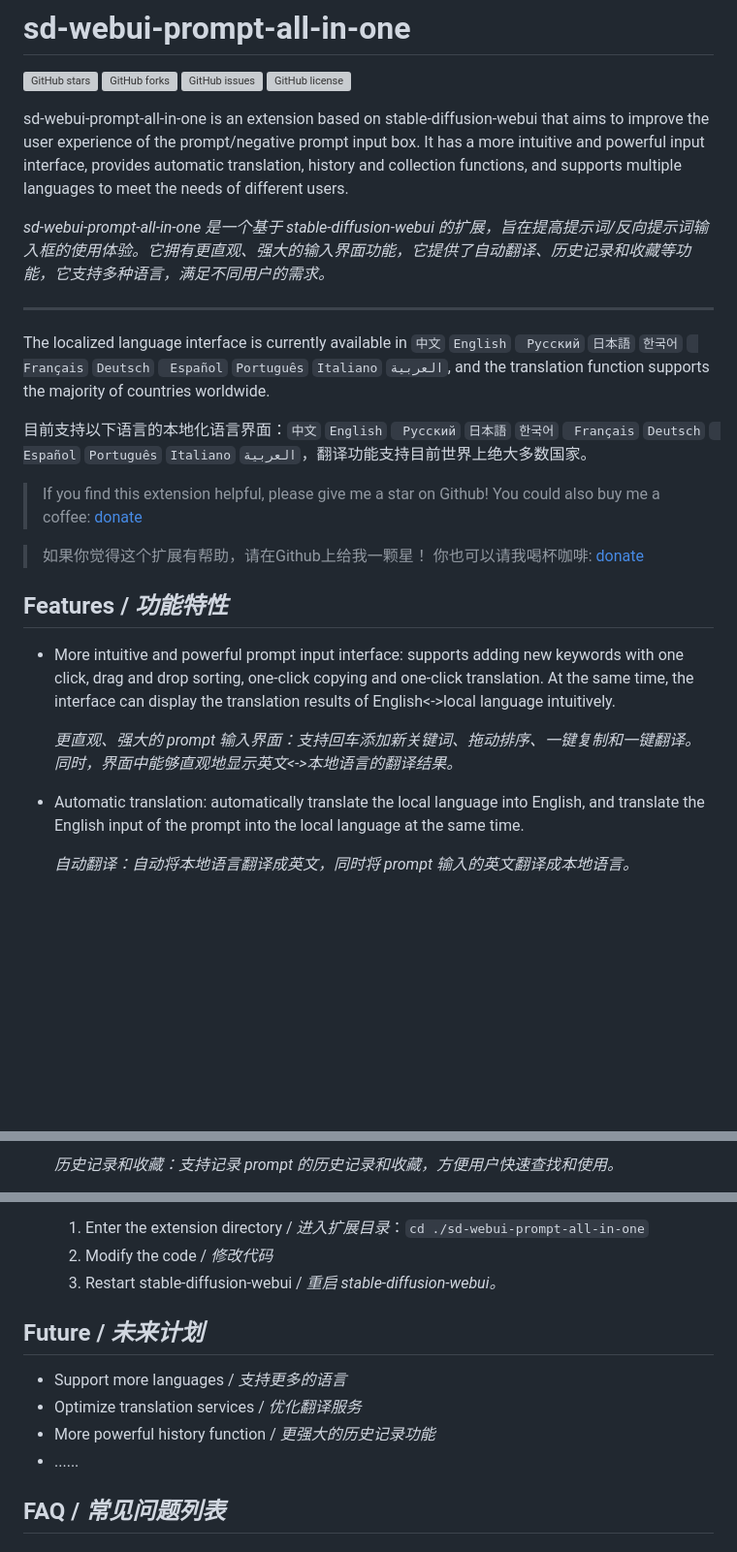
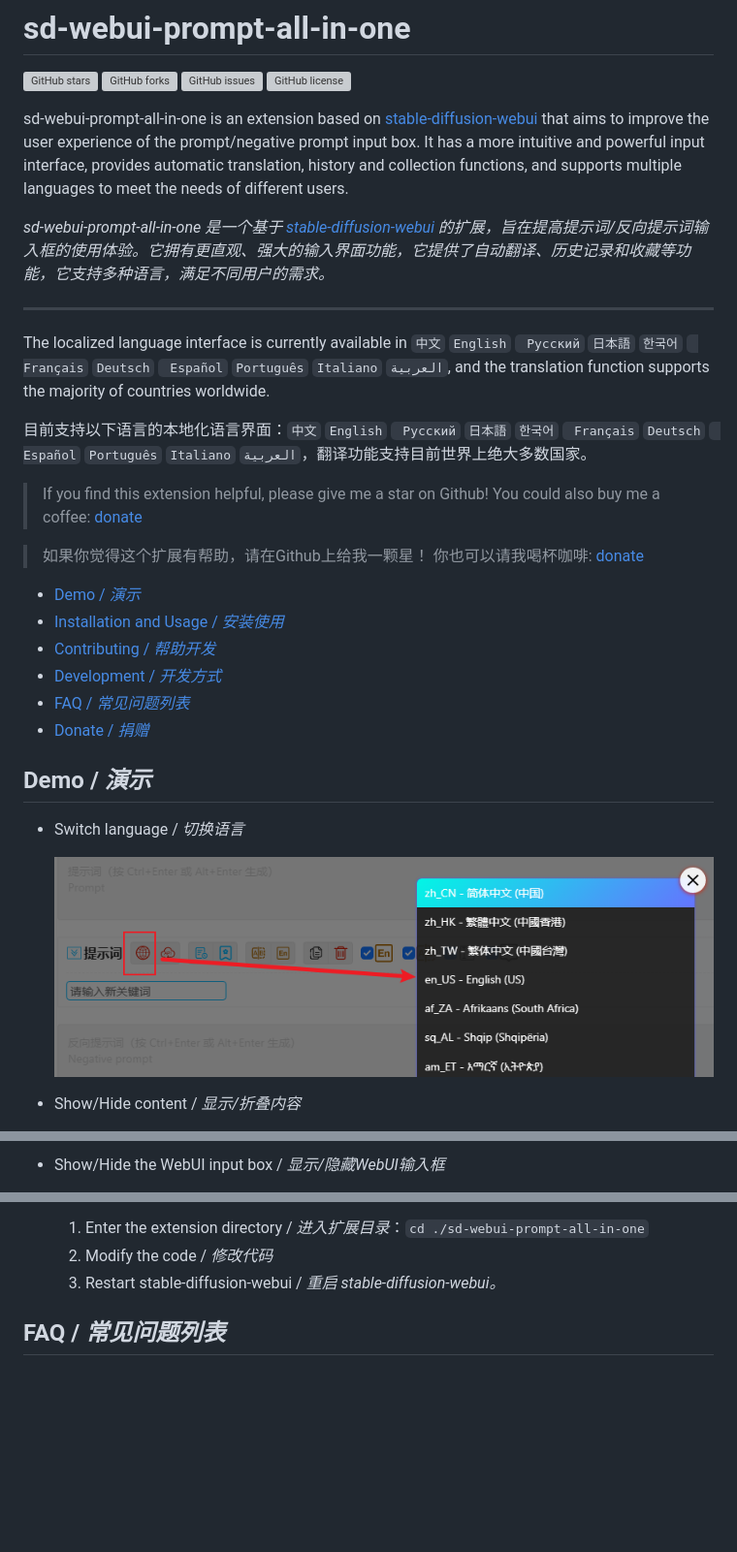
Before and after one commit to Physton/sd-webui-prompt-all-in-one, a Markdown page: README.MD, 3 parts joined by grey strips. Shown at 97% size. GitHub-like rendering; pictures changed too: images/switch_language.png (added); blank space fills up the shorter version; grey boxes are pictures that could not be loaded.

Commit message:
Update README
Former-commit-id: 5d543ccafe92f61905ac3373a2fe3962863fa716

```diff
--- a/README.MD
+++ b/README.MD
@@ -5,9 +5,9 @@
 [![GitHub issues](https://img.shields.io/github/issues/Physton/sd-webui-prompt-all-in-one?style=plastic)](https://github.com/Physton/sd-webui-prompt-all-in-one/issues)
 [![GitHub license](https://img.shields.io/github/license/Physton/sd-webui-prompt-all-in-one?style=plastic)](https://github.com/Physton/sd-webui-prompt-all-in-one/blob/master/LICENSE.md)
 
-sd-webui-prompt-all-in-one is an extension based on stable-diffusion-webui that aims to improve the user experience of the prompt/negative prompt input box. It has a more intuitive and powerful input interface, provides automatic translation, history and collection functions, and supports multiple languages to meet the needs of different users.
+sd-webui-prompt-all-in-one is an extension based on [stable-diffusion-webui](https://github.com/AUTOMATIC1111/stable-diffusion-webui) that aims to improve the user experience of the prompt/negative prompt input box. It has a more intuitive and powerful input interface, provides automatic translation, history and collection functions, and supports multiple languages to meet the needs of different users.
 
-*sd-webui-prompt-all-in-one 是一个基于 stable-diffusion-webui 的扩展，旨在提高提示词/反向提示词输入框的使用体验。它拥有更直观、强大的输入界面功能，它提供了自动翻译、历史记录和收藏等功能，它支持多种语言，满足不同用户的需求。*
+*sd-webui-prompt-all-in-one 是一个基于 [stable-diffusion-webui](https://github.com/AUTOMATIC1111/stable-diffusion-webui) 的扩展，旨在提高提示词/反向提示词输入框的使用体验。它拥有更直观、强大的输入界面功能，它提供了自动翻译、历史记录和收藏等功能，它支持多种语言，满足不同用户的需求。*
 
 ---
 
@@ -23,13 +23,18 @@ function supports the majority of countries worldwide.
 > 如果你觉得这个扩展有帮助，请在Github上给我一颗星！
 > 你也可以请我喝杯咖啡: [donate](#donate)
 
-## Features / *功能特性*
+- [Demo / *演示*](#demo--演示)
+- [Installation and Usage / *安装使用*](#installation-and-usage--安装使用)
+- [Contributing / *帮助开发*](#contributing--帮助开发)
+- [Development / *开发方式*](#development--开发方式)
+- [FAQ / *常见问题列表*](#faq--常见问题列表)
+- [Donate / *捐赠*](#Donate)
 
-- More intuitive and powerful prompt input interface: supports adding new keywords with one click, drag and drop sorting, one-click copying and one-click translation. At the same time, the interface can display the translation results of English<->local language intuitively.
+## Demo / *演示*
 
-    *更直观、强大的 prompt 输入界面：支持回车添加新关键词、拖动排序、一键复制和一键翻译。同时，界面中能够直观地显示英文<->本地语言的翻译结果。*
+- Switch language / *切换语言*
 
-- Automatic translation: automatically translate the local language into English, and translate the English input of the prompt into the local language at the same time.
+  ![](images/switch_language.png)
 
-    *自动翻译：自动将本地语言翻译成英文，同时将 prompt 输入的英文翻译成本地语言。*
+- Show/Hide content / *显示/折叠内容*
 
@@ -37,3 +42,3 @@ function supports the majority of countries worldwide.
 
-    *历史记录和收藏：支持记录 prompt 的历史记录和收藏，方便用户快速查找和使用。*
+- Show/Hide the WebUI input box / *显示/隐藏WebUI输入框*
 
@@ -133,13 +141,6 @@ contact me via:
   1. Enter the extension directory / *进入扩展目录*：`cd ./sd-webui-prompt-all-in-one`
   2. Modify the code / *修改代码*
   3. Restart stable-diffusion-webui / *重启 stable-diffusion-webui。*
-
-## Future / *未来计划*
-
-- Support more languages / *支持更多的语言*
-- Optimize translation services / *优化翻译服务*
-- More powerful history function / *更强大的历史记录功能*
-- ......
 
 ## FAQ / *常见问题列表*
 
```
Also changed, not shown: other parts of README.MD (+25 -22 lines), 10 other files.
